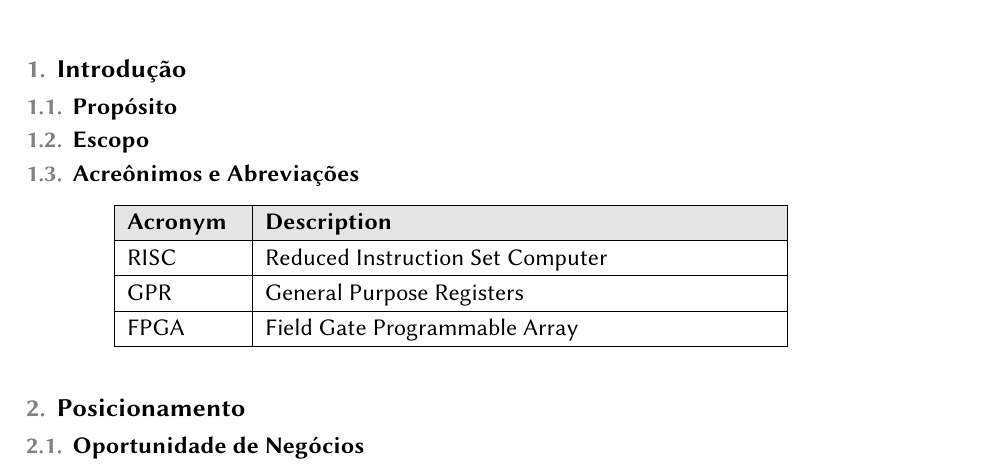
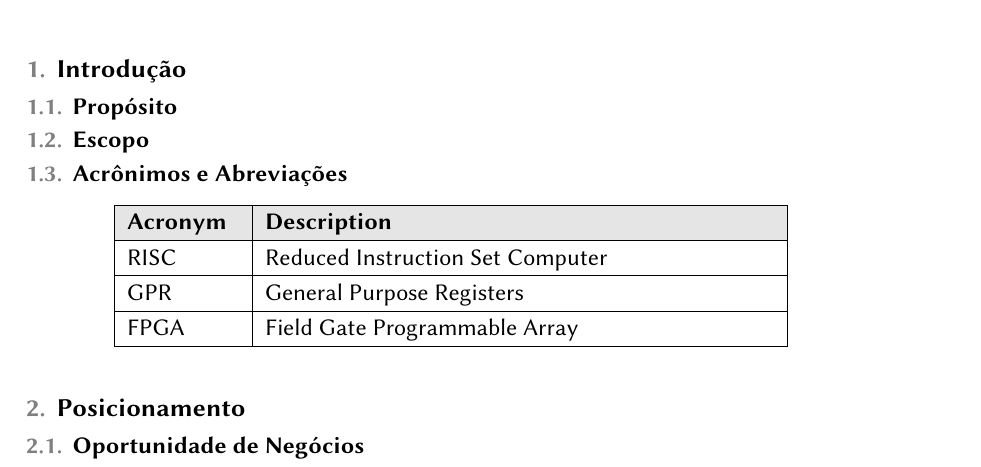
Before and after one commit to uefs/ipprocess-latex-template, a LaTeX document (pt_br_vision_document.tex): part of page 4 of 4, cut so that both start at the same text. Compiled offline with pdfLaTeX.

Commit message:
Text fix

```diff
--- a/pt_br_vision_document.tex
+++ b/pt_br_vision_document.tex
@@ -60,7 +60,7 @@
 
 \subsection{Escopo}
 
-\subsection{Acreônimos e Abreviações}
+\subsection{Acrônimos e Abreviações}
 
   \FloatBarrier
   \begin{table}[H]
```
